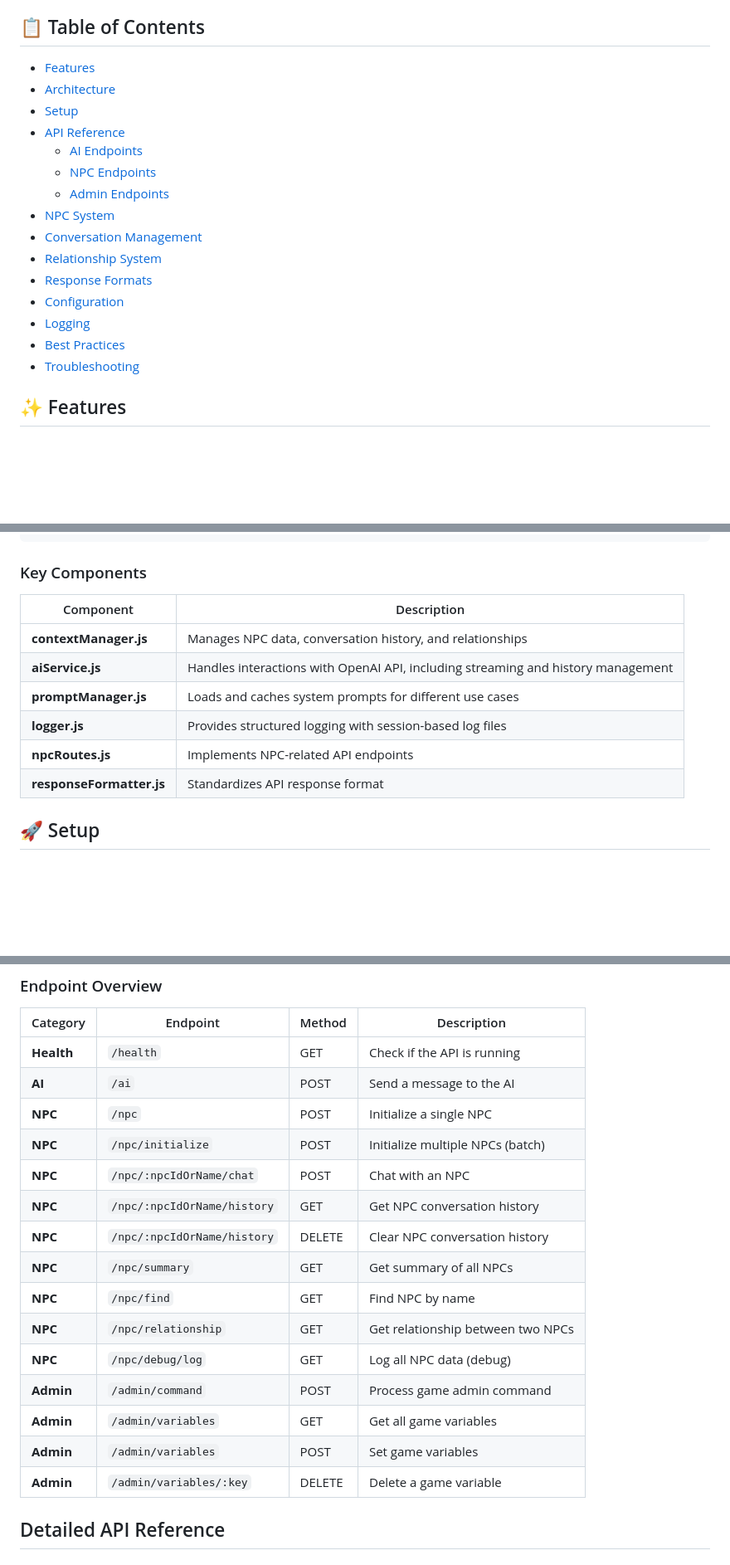
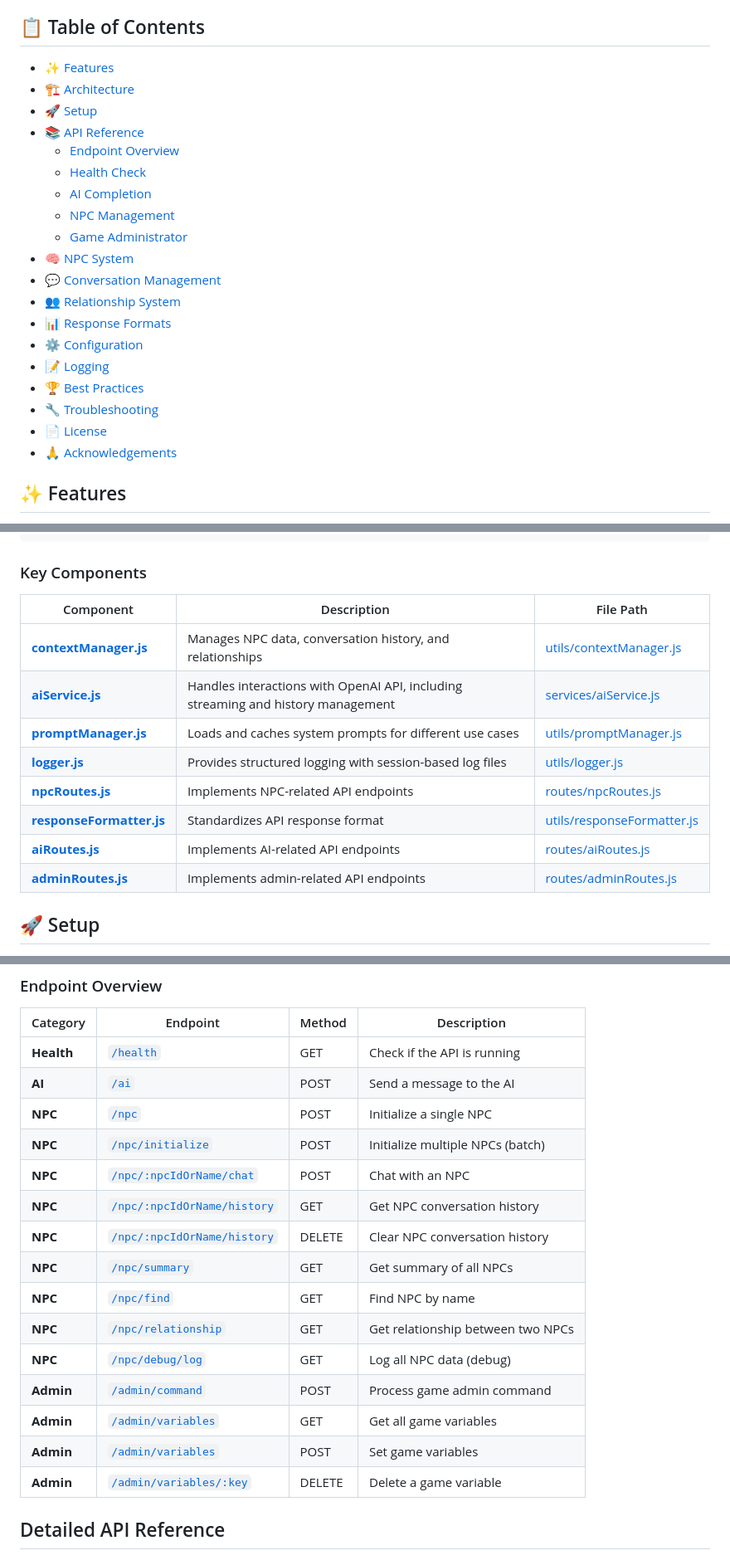
Before and after one commit to DashingNights/UE5_AI_API, a Markdown page: README.md, 3 parts joined by grey strips. Shown at 83% size. GitHub-like rendering; blank space fills up the shorter version.

Commit message:
changes to md

```diff
--- a/README.md
+++ b/README.md
@@ -4,21 +4,25 @@ A lightweight, high-performance API service for integrating OpenAI's language mo
 
 ## 📋 Table of Contents
 
-- [Features](#features)
-- [Architecture](#architecture)
-- [Setup](#setup)
-- [API Reference](#api-reference)
-  - [AI Endpoints](#ai-endpoints)
-  - [NPC Endpoints](#npc-endpoints)
-  - [Admin Endpoints](#admin-endpoints)
-- [NPC System](#npc-system)
-- [Conversation Management](#conversation-management)
-- [Relationship System](#relationship-system)
-- [Response Formats](#response-formats)
-- [Configuration](#configuration)
-- [Logging](#logging)
-- [Best Practices](#best-practices)
-- [Troubleshooting](#troubleshooting)
+- [✨ Features](#-features)
+- [🏗️ Architecture](#️-architecture)
+- [🚀 Setup](#-setup)
+- [📚 API Reference](#-api-reference)
+  - [Endpoint Overview](#endpoint-overview)
+  - [Health Check](#health-check)
+  - [AI Completion](#ai-completion)
+  - [NPC Management](#npc-management)
+  - [Game Administrator](#game-administrator)
+- [🧠 NPC System](#-npc-system)
+- [💬 Conversation Management](#-conversation-management)
+- [👥 Relationship System](#-relationship-system)
+- [📊 Response Formats](#-response-formats)
+- [⚙️ Configuration](#️-configuration)
+- [📝 Logging](#-logging)
+- [🏆 Best Practices](#-best-practices)
+- [🔧 Troubleshooting](#-troubleshooting)
+- [📄 License](#-license)
+- [🙏 Acknowledgements](#-acknowledgements)
 
 ## ✨ Features
 
@@ -62,14 +66,16 @@ The application follows a modular architecture:
 
 ### Key Components
 
-| Component | Description |
-|-----------|-------------|
-| **contextManager.js** | Manages NPC data, conversation history, and relationships |
-| **aiService.js** | Handles interactions with OpenAI API, including streaming and history management |
-| **promptManager.js** | Loads and caches system prompts for different use cases |
-| **logger.js** | Provides structured logging with session-based log files |
-| **npcRoutes.js** | Implements NPC-related API endpoints |
-| **responseFormatter.js** | Standardizes API response format |
+| Component | Description | File Path |
+|-----------|-------------|-----------|
+| **[contextManager.js](utils/contextManager.js)** | Manages NPC data, conversation history, and relationships | [utils/contextManager.js](utils/contextManager.js) |
+| **[aiService.js](services/aiService.js)** | Handles interactions with OpenAI API, including streaming and history management | [services/aiService.js](services/aiService.js) |
+| **[promptManager.js](utils/promptManager.js)** | Loads and caches system prompts for different use cases | [utils/promptManager.js](utils/promptManager.js) |
+| **[logger.js](utils/logger.js)** | Provides structured logging with session-based log files | [utils/logger.js](utils/logger.js) |
+| **[npcRoutes.js](routes/npcRoutes.js)** | Implements NPC-related API endpoints | [routes/npcRoutes.js](routes/npcRoutes.js) |
+| **[responseFormatter.js](utils/responseFormatter.js)** | Standardizes API response format | [utils/responseFormatter.js](utils/responseFormatter.js) |
+| **[aiRoutes.js](routes/aiRoutes.js)** | Implements AI-related API endpoints | [routes/aiRoutes.js](routes/aiRoutes.js) |
+| **[adminRoutes.js](routes/adminRoutes.js)** | Implements admin-related API endpoints | [routes/adminRoutes.js](routes/adminRoutes.js) |
 
 ## 🚀 Setup
 
@@ -120,21 +126,21 @@ This section provides a comprehensive reference for all available API endpoints.
 
 | Category | Endpoint | Method | Description |
 |----------|----------|--------|-------------|
-| **Health** | `/health` | GET | Check if the API is running |
-| **AI** | `/ai` | POST | Send a message to the AI |
-| **NPC** | `/npc` | POST | Initialize a single NPC |
-| **NPC** | `/npc/initialize` | POST | Initialize multiple NPCs (batch) |
-| **NPC** | `/npc/:npcIdOrName/chat` | POST | Chat with an NPC |
-| **NPC** | `/npc/:npcIdOrName/history` | GET | Get NPC conversation history |
-| **NPC** | `/npc/:npcIdOrName/history` | DELETE | Clear NPC conversation history |
-| **NPC** | `/npc/summary` | GET | Get summary of all NPCs |
-| **NPC** | `/npc/find` | GET | Find NPC by name |
-| **NPC** | `/npc/relationship` | GET | Get relationship between two NPCs |
-| **NPC** | `/npc/debug/log` | GET | Log all NPC data (debug) |
-| **Admin** | `/admin/command` | POST | Process game admin command |
-| **Admin** | `/admin/variables` | GET | Get all game variables |
-| **Admin** | `/admin/variables` | POST | Set game variables |
-| **Admin** | `/admin/variables/:key` | DELETE | Delete a game variable |
+| **Health** | [`/health`](#health-check) | GET | Check if the API is running |
+| **AI** | [`/ai`](#ai-completion) | POST | Send a message to the AI |
+| **NPC** | [`/npc`](#initialize-a-single-npc) | POST | Initialize a single NPC |
+| **NPC** | [`/npc/initialize`](#initialize-multiple-npcs-batch-method) | POST | Initialize multiple NPCs (batch) |
+| **NPC** | [`/npc/:npcIdOrName/chat`](#chat-with-npc) | POST | Chat with an NPC |
+| **NPC** | [`/npc/:npcIdOrName/history`](#get-npc-conversation-history) | GET | Get NPC conversation history |
+| **NPC** | [`/npc/:npcIdOrName/history`](#clear-npc-conversation-history) | DELETE | Clear NPC conversation history |
+| **NPC** | [`/npc/summary`](#get-all-npcs-summary) | GET | Get summary of all NPCs |
+| **NPC** | [`/npc/find`](#find-npc-by-name) | GET | Find NPC by name |
+| **NPC** | [`/npc/relationship`](#get-npc-relationship) | GET | Get relationship between two NPCs |
+| **NPC** | [`/npc/debug/log`](#debug-log-all-npc-data) | GET | Log all NPC data (debug) |
+| **Admin** | [`/admin/command`](#process-admin-command) | POST | Process game admin command |
+| **Admin** | [`/admin/variables`](#get-game-variables) | GET | Get all game variables |
+| **Admin** | [`/admin/variables`](#set-game-variables) | POST | Set game variables |
+| **Admin** | [`/admin/variables/:key`](#delete-game-variable) | DELETE | Delete a game variable |
 
 ## Detailed API Reference
 
```
Also changed, not shown: other parts of README.md (+32 -8 lines).
